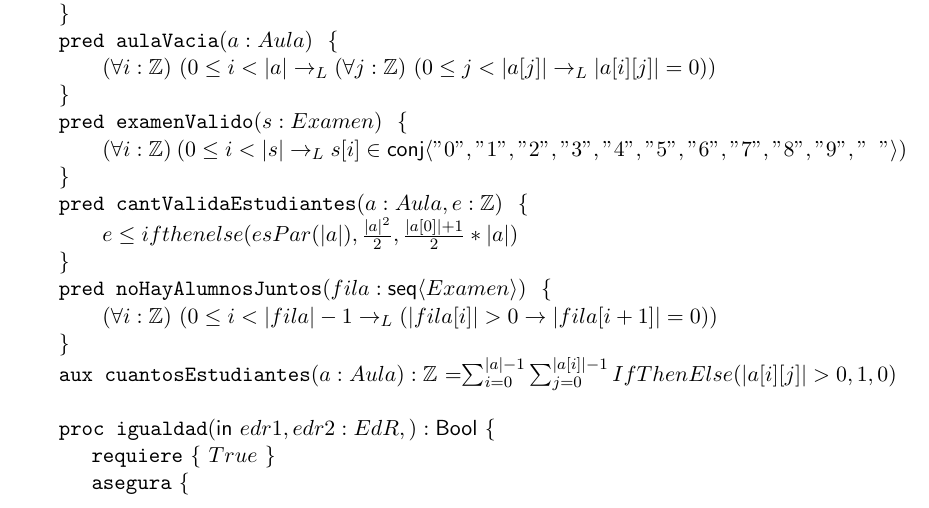
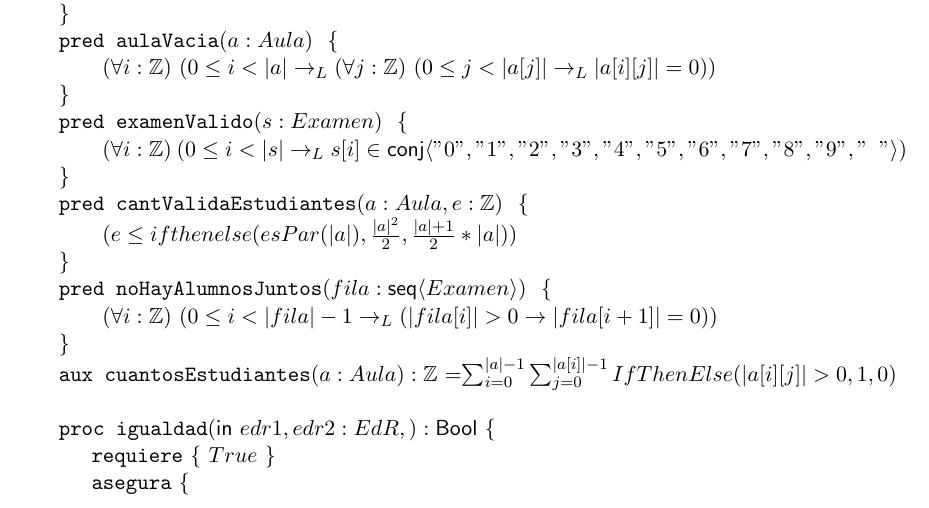
Before and after one commit to SantinoMusi/TP-Algo-I, a LaTeX document (main.tex): part of page 2 of 3, cut so that both start at the same text. The pictures show the PDF file main.pdf that the author committed with the source.

Commit message:
sutilezas

```diff
--- a/main.tex
+++ b/main.tex
@@ -108,7 +114,7 @@ Luego veremos bien el formato, esto de momento es para tener un esqueleto.
 }
 
 \predLargo{cantValidaEstudiantes}{a: Aula, e: \Z}{
-    e \leq ifthenelse(esPar(\norm{a}), \frac{\norm{a}^ 2}{2}, \frac{\norm{a[0]} + 1}{2} * \norm{a})
+    (e \leq ifthenelse(esPar(\norm{a}), \frac{\norm{a}^ 2}{2}, \frac{\norm{a} + 1}{2} * \norm{a}))
 }
 
 \predLargo{noHayAlumnosJuntos}{fila: \seq{Examen}}{
```
Also changed, not shown: main.pdf, main.tex (12 more changed lines).
